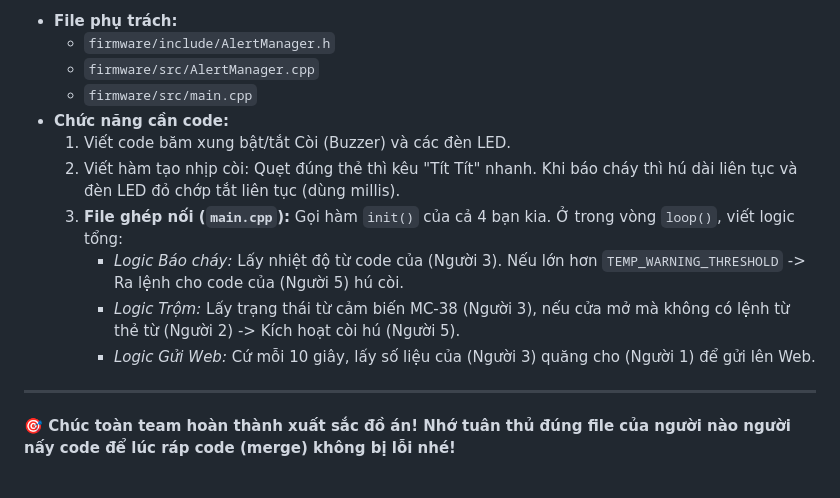
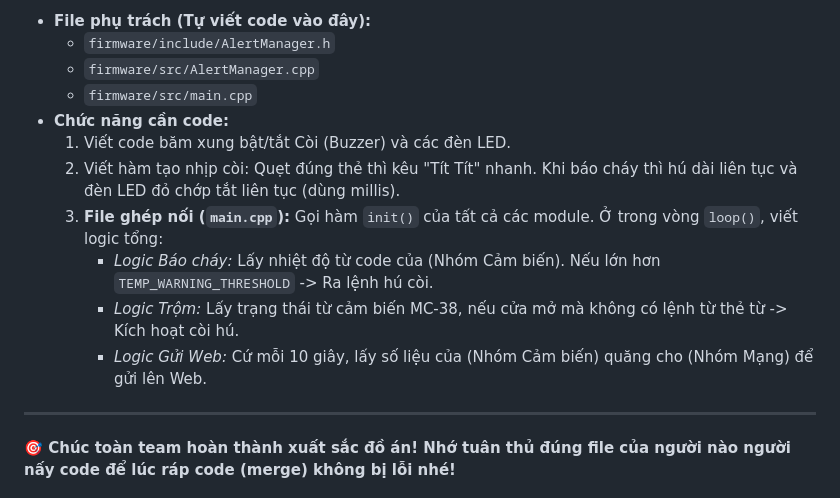
Before and after one commit to nmtoan883/esp32-iot, a Markdown page: Phan_Cong_Nhiem_Vu.md, the part around one of its changes. Rendered like a GitHub page.

```diff
--- a/Phan_Cong_Nhiem_Vu.md
+++ b/Phan_Cong_Nhiem_Vu.md
@@ -68,15 +68,15 @@ Dưới đây là bảng phân công chi tiết cho từng thành viên:
 
-* **File phụ trách:**
+* **File phụ trách (Tự viết code vào đây):**
   * `firmware/include/AlertManager.h`
   * `firmware/src/AlertManager.cpp`
   * `firmware/src/main.cpp`
 * **Chức năng cần code:**
   1. Viết code băm xung bật/tắt Còi (Buzzer) và các đèn LED.
   2. Viết hàm tạo nhịp còi: Quẹt đúng thẻ thì kêu "Tít Tít" nhanh. Khi báo cháy thì hú dài liên tục và đèn LED đỏ chớp tắt liên tục (dùng millis).
-  3. **File ghép nối (`main.cpp`):** Gọi hàm `init()` của cả 4 bạn kia. Ở trong vòng `loop()`, viết logic tổng:
-     * *Logic Báo cháy:* Lấy nhiệt độ từ code của (Người 3). Nếu lớn hơn `TEMP_WARNING_THRESHOLD` -> Ra lệnh cho code của (Người 5) hú còi.
-     * *Logic Trộm:* Lấy trạng thái từ cảm biến MC-38 (Người 3), nếu cửa mở mà không có lệnh từ thẻ từ (Người 2) -> Kích hoạt còi hú (Người 5).
-     * *Logic Gửi Web:* Cứ mỗi 10 giây, lấy số liệu của (Người 3) quăng cho (Người 1) để gửi lên Web.
+  3. **File ghép nối (`main.cpp`):** Gọi hàm `init()` của tất cả các module. Ở trong vòng `loop()`, viết logic tổng:
+     * *Logic Báo cháy:* Lấy nhiệt độ từ code của (Nhóm Cảm biến). Nếu lớn hơn `TEMP_WARNING_THRESHOLD` -> Ra lệnh hú còi.
+     * *Logic Trộm:* Lấy trạng thái từ cảm biến MC-38, nếu cửa mở mà không có lệnh từ thẻ từ -> Kích hoạt còi hú.
+     * *Logic Gửi Web:* Cứ mỗi 10 giây, lấy số liệu của (Nhóm Cảm biến) quăng cho (Nhóm Mạng) để gửi lên Web.
 
 ---
 
```
Also changed, not shown: other parts of Phan_Cong_Nhiem_Vu.md (+10 -10 lines).
